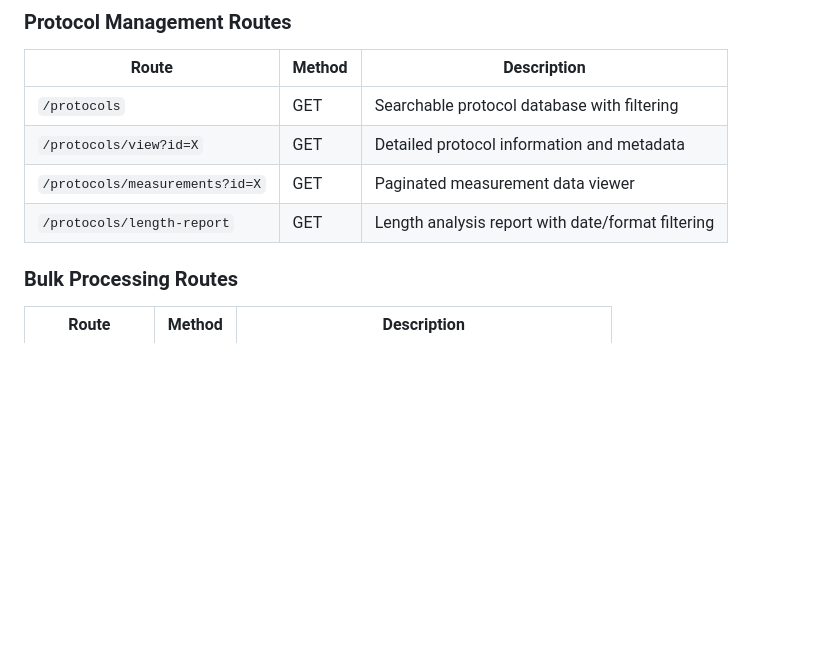
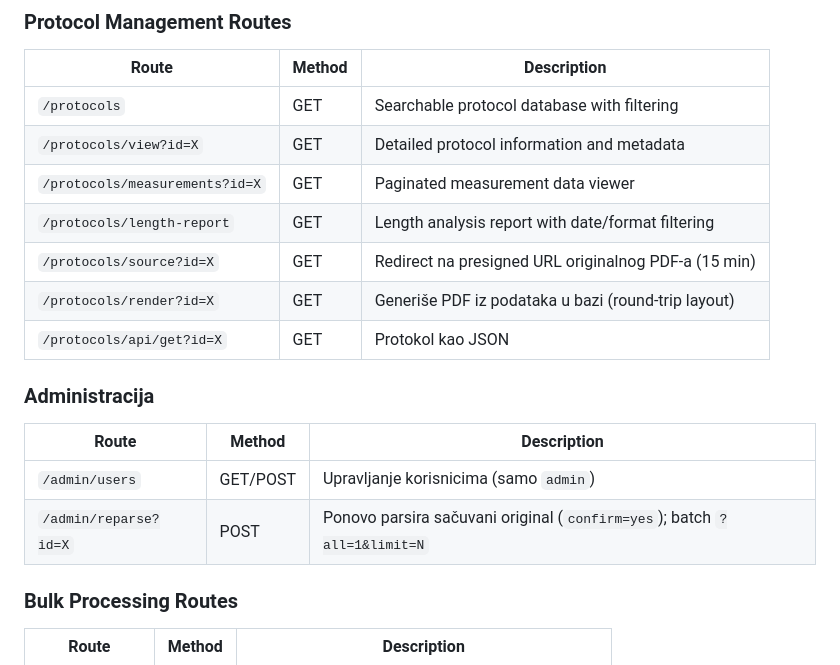
Before and after one commit to azakic/blowing-simulator, a Markdown page: README.md, the part around one of its changes. Rendered like a GitHub page; blank space fills up the shorter version.

```diff
--- a/README.md
+++ b/README.md
@@ -660,6 +704,16 @@ docker compose logs -f
 | `/protocols/view?id=X` | GET | Detailed protocol information and metadata |
 | `/protocols/measurements?id=X` | GET | Paginated measurement data viewer |
 | `/protocols/length-report` | GET | Length analysis report with date/format filtering |
+| `/protocols/source?id=X` | GET | Redirect na presigned URL originalnog PDF-a (15 min) |
+| `/protocols/render?id=X` | GET | Generiše PDF iz podataka u bazi (round-trip layout) |
+| `/protocols/api/get?id=X` | GET | Protokol kao JSON |
+
+### Administracija
+
+| Route | Method | Description |
+|-------|--------|-------------|
+| `/admin/users` | GET/POST | Upravljanje korisnicima (samo `admin`) |
+| `/admin/reparse?id=X` | POST | Ponovo parsira sačuvani original (`confirm=yes`); batch `?all=1&limit=N` |
 
 ### Bulk Processing Routes
 
```
Also changed, not shown: other parts of README.md (+44 -0 lines).
